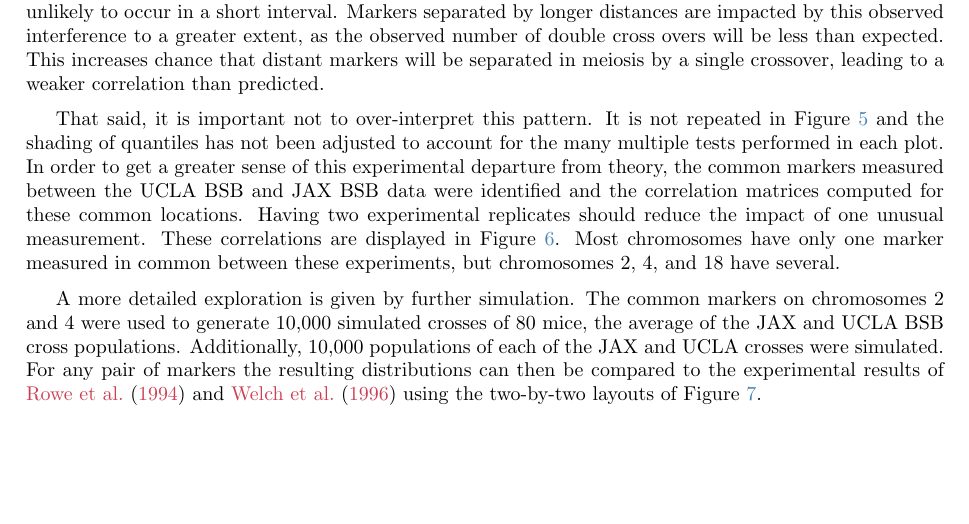
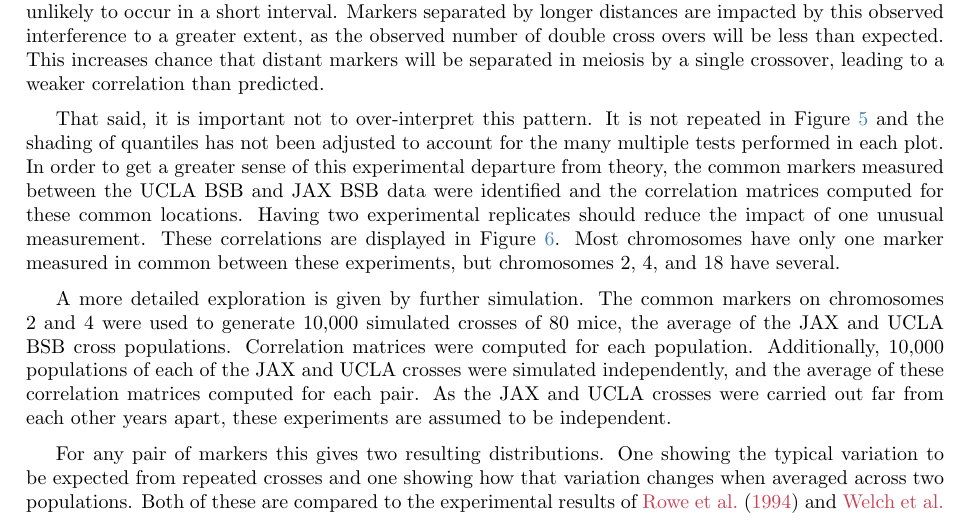
Before and after one commit to Salahub/map-distances, a LaTeX paper (genMod.tex): part of page 17 of 26, cut so that both start at the same text, the shorter picture padded with empty space. Compiled offline with pdfLaTeX.

Commit message:
Small edits

```diff
--- a/genMod.tex
+++ b/genMod.tex
@@ -703,8 +703,9 @@ That said, it is important not to over-interpret this pattern. It is not repeate
 \end{figure}
 Most chromosomes have only one marker measured in common between these experiments, but chromosomes 2, 4, and 18 have several.
 
-A more detailed exploration is given by further simulation. The common markers on chromosomes 2 and 4 were used to generate 10,000 simulated crosses of 80 mice, the average of the JAX and UCLA BSB cross populations. Additionally, 10,000 populations of each of the JAX and UCLA crosses were simulated. For any pair of markers the resulting distributions can then be compared to the experimental results of \cite{roweetal1994jaxbsb} and \cite{welchetal1996uclabsb} using the two-by-two layouts of Figure \ref{fig:2by2}.
+A more detailed exploration is given by further simulation. The common markers on chromosomes 2 and 4 were used to generate 10,000 simulated crosses of 80 mice, the average of the JAX and UCLA BSB cross populations. Correlation matrices were computed for each population. Additionally, 10,000 populations of each of the JAX and UCLA crosses were simulated independently, and the average of these correlation matrices computed for each pair. As the JAX and UCLA crosses were carried out far from each other years apart, these experiments are assumed to be independent.
 
+For any pair of markers this gives two resulting distributions. One showing the typical variation to be expected from repeated crosses and one showing how that variation changes when averaged across two populations. Both of these are compared to the experimental results of \cite{roweetal1994jaxbsb} and \cite{welchetal1996uclabsb} using the two-by-two layouts of Figure \ref{fig:2by2}.
 \begin{figure}[htp]
   \begin{center}
     \begin{tabular}{ccc}
```
Also changed, not shown: genMod.pdf, genMod.tex (1 more changed lines), 3 other files.
